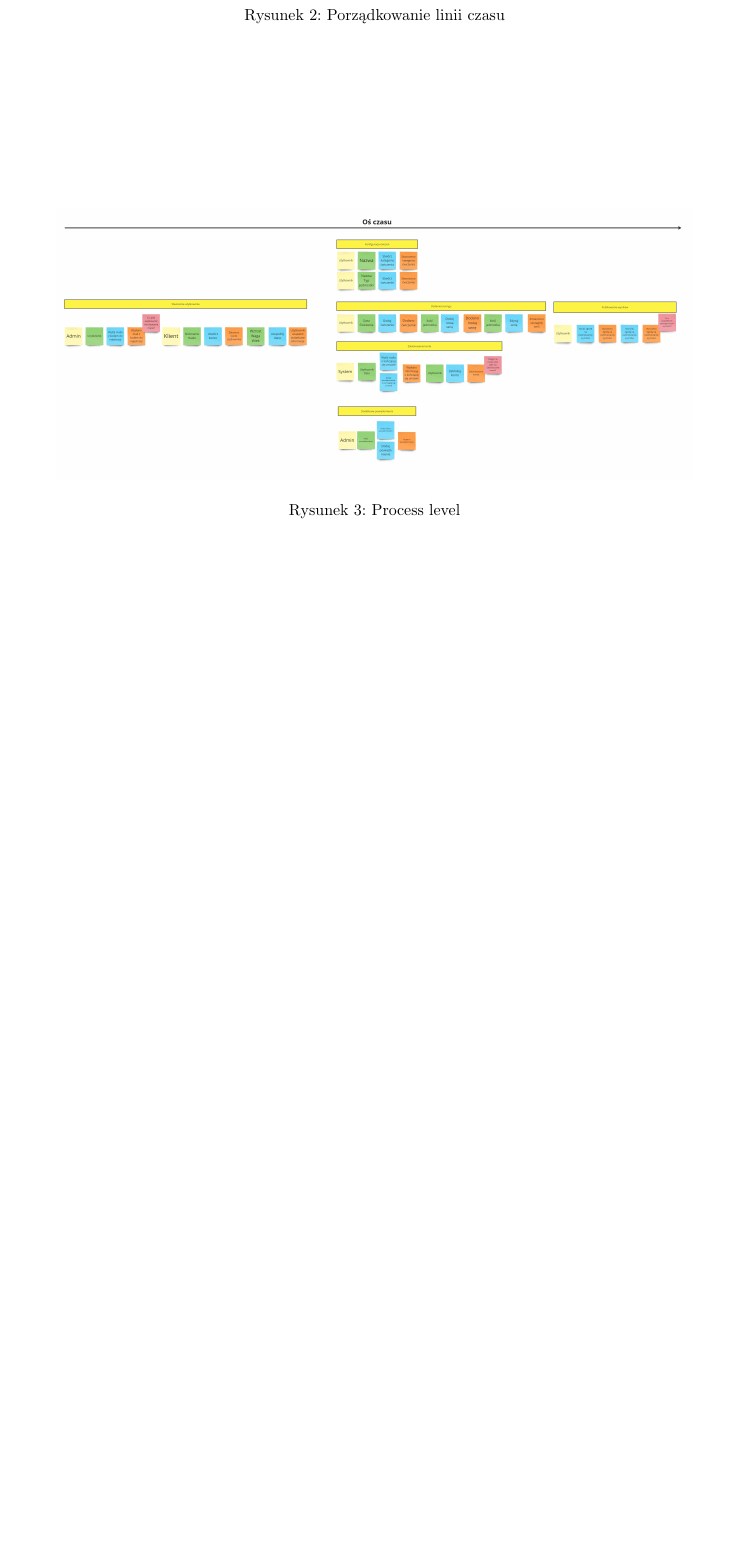
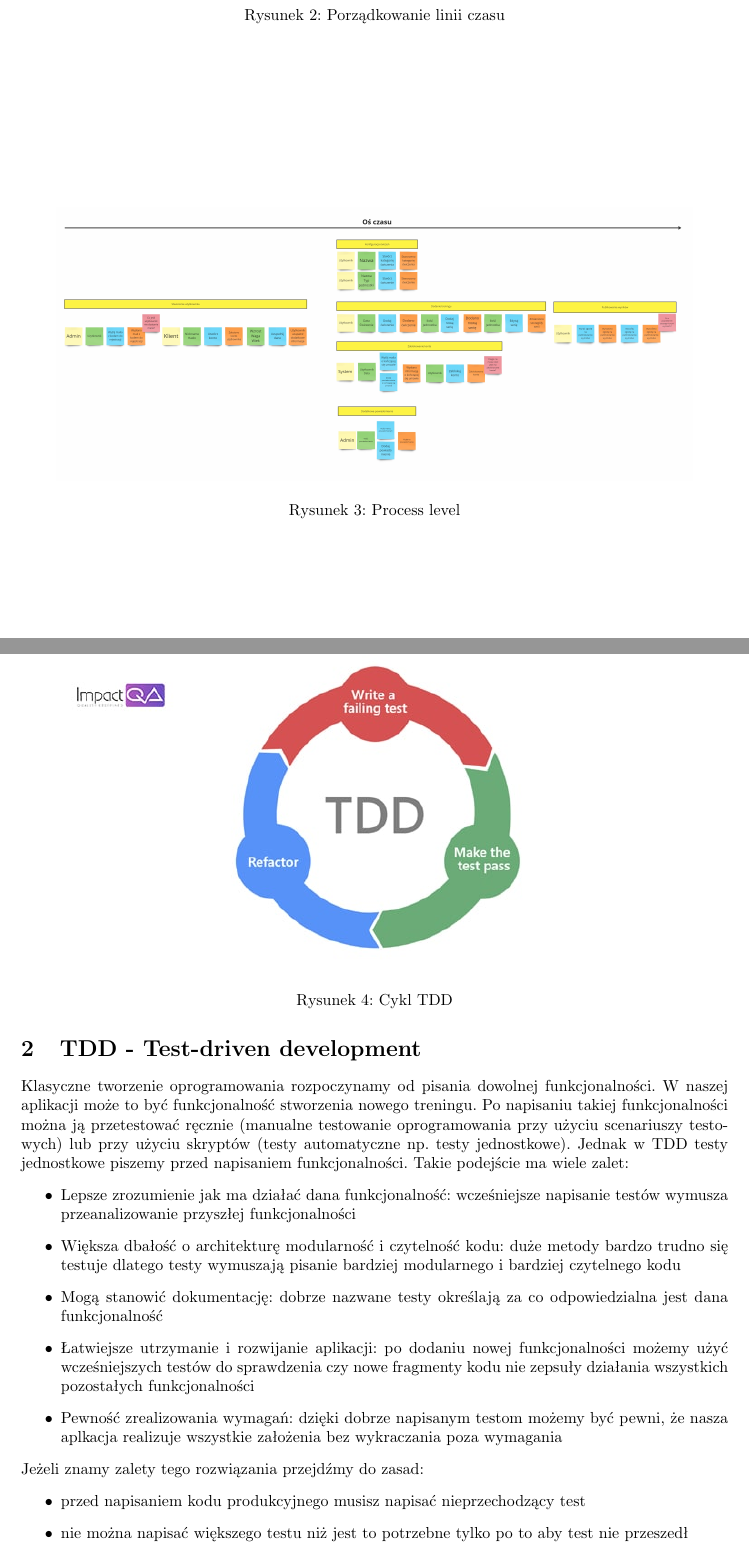
Before and after one commit to QuSZo/JtcnwGymApp, a LaTeX thesis (documentation/EngineeringThesis.tex): part of page 3 of 3 before the commit and two parts of pages 3 and 4 of 4 after it, the two joined at a grey line, cut so that both start at the same text, the shorter picture padded with empty space. Compiled offline with pdfLaTeX.

Commit message:
First TDD information

```diff
--- a/documentation/EngineeringThesis.tex
+++ b/documentation/EngineeringThesis.tex
@@ -67,11 +67,33 @@
             \caption{Porządkowanie linii czasu}
       \end{figure}
       Po etapie big picture możemy zacząć fazę zwaną "Process level".
-      \begin{figure}[h]
+      \begin{figure}
             \centering
             \includegraphics[width=0.9\linewidth]{ProcessLevel.jpg}
             \caption{Process level}
       \end{figure}
 
+\newpage
+\section{TDD - Test-driven development}
+      Klasyczne tworzenie oprogramowania rozpoczynamy od pisania dowolnej funkcjonalności. W naszej aplikacji może to być funkcjonalność stworzenia nowego treningu. Po napisaniu takiej funkcjonalności można ją przetestować ręcznie (manualne testowanie oprogramowania przy użyciu scenariuszy testowych) lub przy użyciu skryptów (testy automatyczne np. testy jednostkowe). Jednak w TDD testy jednostkowe piszemy przed napisaniem funkcjonalności. Takie podejście ma wiele zalet:
+      \begin{itemize}
+            \item Lepsze zrozumienie jak ma działać dana funkcjonalność: wcześniejsze napisanie testów wymusza przeanalizowanie przyszłej funkcjonalności
+            \item Większa dbałość o architekturę modularność i czytelność kodu: duże metody bardzo trudno się testuje dlatego testy wymuszają pisanie bardziej modularnego i bardziej czytelnego kodu
+            \item Mogą stanowić dokumentację: dobrze nazwane testy określają za co odpowiedzialna jest dana funkcjonalność
+            \item Łatwiejsze utrzymanie i rozwijanie aplikacji: po dodaniu nowej funkcjonalności możemy użyć wcześniejszych testów do sprawdzenia czy nowe fragmenty kodu nie zepsuły działania wszystkich pozostałych funkcjonalności
+            \item Pewność zrealizowania wymagań: dzięki dobrze napisanym testom możemy być pewni, że nasza aplkacja realizuje wszystkie założenia bez wykraczania poza wymagania
+      \end{itemize}
+      Jeżeli znamy zalety tego rozwiązania przejdźmy do zasad:
+      \begin{itemize}
+            \item przed napisaniem kodu produkcyjnego musisz napisać nieprzechodzący test
+            \item nie można napisać większego testu niż jest to potrzebne tylko po to aby test nie przeszedł
+            \item nie można napisać więcej kodu produkcynego niż jest to potrzebne tylko po to aby test przeszedł
+      \end{itemize}
+      TDD to cykliczny proces, który wygląda następująco:
+      \begin{figure}
+            \centering
+            \includegraphics[width=0.9\linewidth]{tdd.jpg}
+            \caption{Cykl TDD}
+      \end{figure}
 
 \end{document}
```
Also changed, not shown: documentation/EngineeringThesis.pdf, documentation/tdd.jpg (added), documentation/EngineeringThesis.tex (4 more changed lines), 6 other files.
